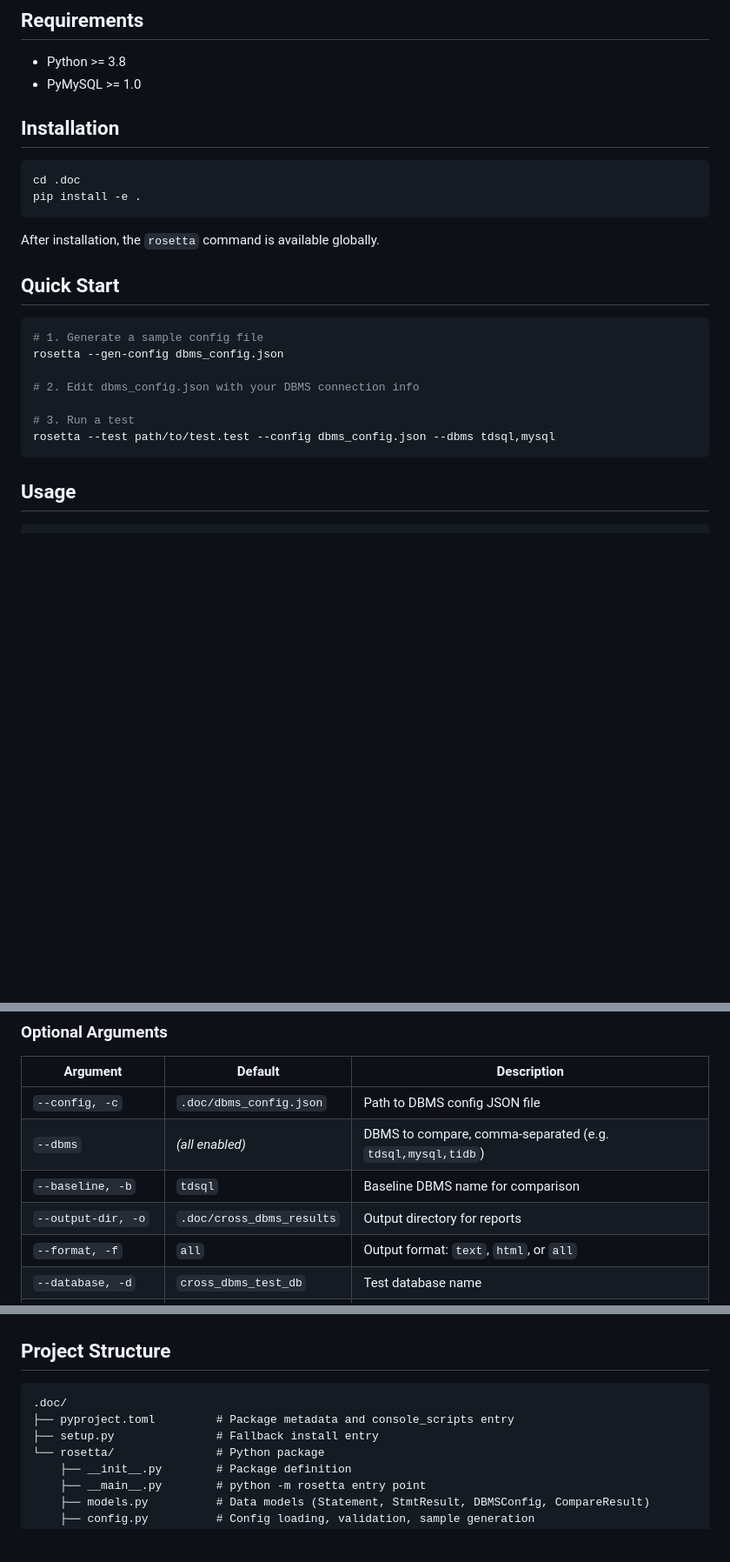
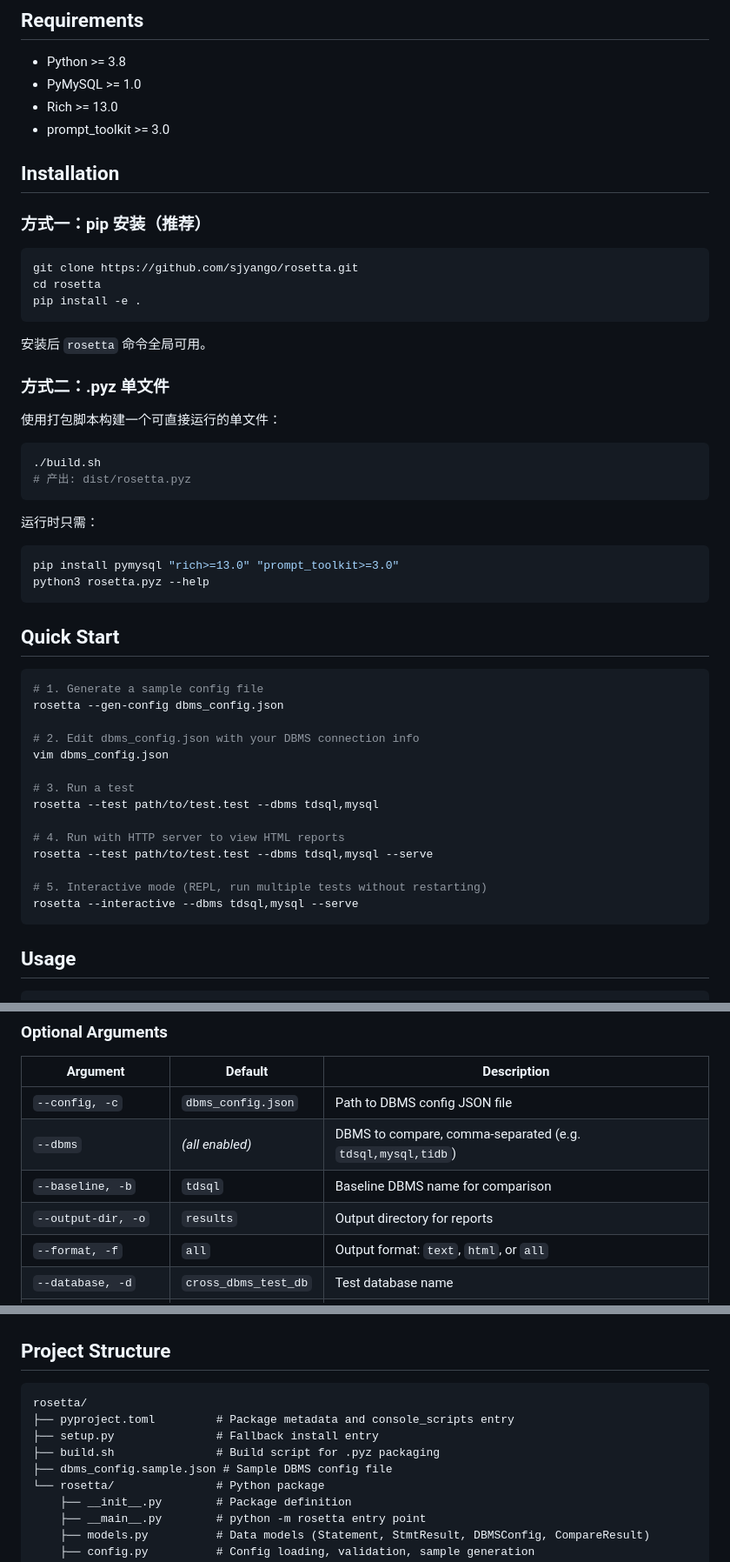
Before and after one commit to sjyango/rosetta, a Markdown page: README.md, 3 parts joined by grey strips. Shown at 87% size. GitHub-like rendering; blank space fills up the shorter version.

Commit message:
docs: fix installation instructions and default paths for GitHub

````diff
--- a/README.md
+++ b/README.md
@@ -8,15 +8,36 @@ Rosetta parses MySQL MTR-style `.test` files, executes the SQL statements agains
 
 - Python >= 3.8
 - PyMySQL >= 1.0
+- Rich >= 13.0
+- prompt_toolkit >= 3.0
 
 ## Installation
 
+### 方式一：pip 安装（推荐）
+
 ```bash
-cd .doc
+git clone https://github.com/sjyango/rosetta.git
+cd rosetta
 pip install -e .
 ```
 
-After installation, the `rosetta` command is available globally.
+安装后 `rosetta` 命令全局可用。
+
+### 方式二：.pyz 单文件
+
+使用打包脚本构建一个可直接运行的单文件：
+
+```bash
+./build.sh
+# 产出: dist/rosetta.pyz
+```
+
+运行时只需：
+
+```bash
+pip install pymysql "rich>=13.0" "prompt_toolkit>=3.0"
+python3 rosetta.pyz --help
+```
 
 ## Quick Start
 
@@ -25,9 +46,16 @@ After installation, the `rosetta` command is available globally.
 rosetta --gen-config dbms_config.json
 
 # 2. Edit dbms_config.json with your DBMS connection info
+vim dbms_config.json
 
 # 3. Run a test
-rosetta --test path/to/test.test --config dbms_config.json --dbms tdsql,mysql
+rosetta --test path/to/test.test --dbms tdsql,mysql
+
+# 4. Run with HTTP server to view HTML reports
+rosetta --test path/to/test.test --dbms tdsql,mysql --serve
+
+# 5. Interactive mode (REPL, run multiple tests without restarting)
+rosetta --interactive --dbms tdsql,mysql --serve
 ```
 
 ## Usage
@@ -46,10 +74,10 @@ rosetta --test <test_file> [options]
 
 | Argument | Default | Description |
 |----------|---------|-------------|
-| `--config, -c` | `.doc/dbms_config.json` | Path to DBMS config JSON file |
+| `--config, -c` | `dbms_config.json` | Path to DBMS config JSON file |
 | `--dbms` | *(all enabled)* | DBMS to compare, comma-separated (e.g. `tdsql,mysql,tidb`) |
 | `--baseline, -b` | `tdsql` | Baseline DBMS name for comparison |
-| `--output-dir, -o` | `.doc/cross_dbms_results` | Output directory for reports |
+| `--output-dir, -o` | `results` | Output directory for reports |
 | `--format, -f` | `all` | Output format: `text`, `html`, or `all` |
 | `--database, -d` | `cross_dbms_test_db` | Test database name |
 | `--skip-explain` | `True` | Skip EXPLAIN statements |
@@ -246,9 +274,11 @@ When running with `--serve`, the following API endpoints are available:
 ## Project Structure
 
 ```
-.doc/
+rosetta/
 ├── pyproject.toml         # Package metadata and console_scripts entry
 ├── setup.py               # Fallback install entry
+├── build.sh               # Build script for .pyz packaging
+├── dbms_config.sample.json # Sample DBMS config file
 └── rosetta/               # Python package
     ├── __init__.py        # Package definition
     ├── __main__.py        # python -m rosetta entry point
````
